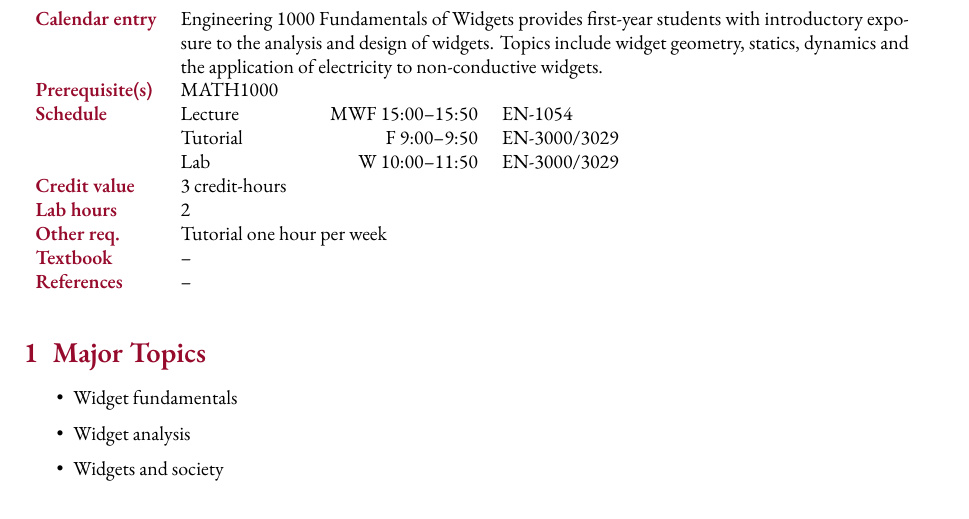
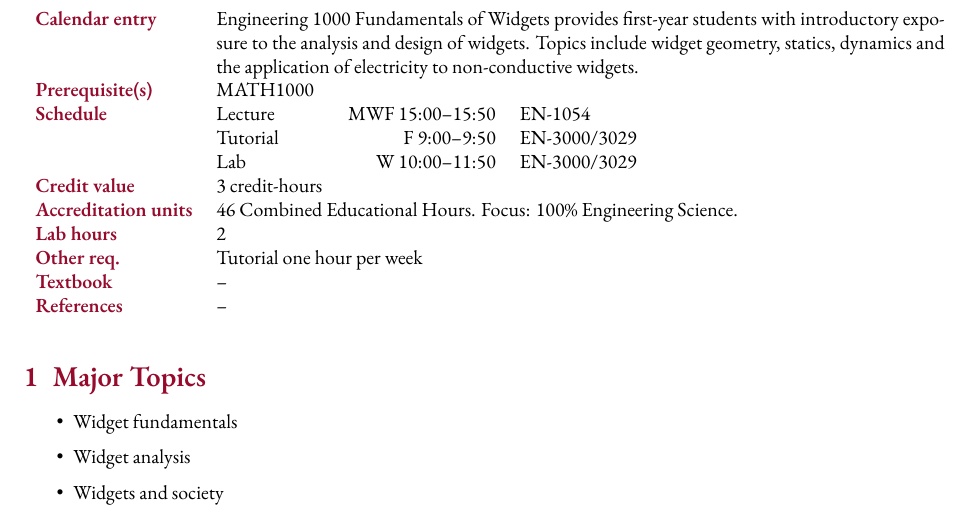
Before and after one commit to trombonehero/memorial-latex, a LaTeX problem sheet (examples/courseoutline-example.tex, which reads courseoutline.cls): part of page 1 of 2, cut so that both start at the same text. Compiled offline with XeLaTeX; a missing font is replaced by an installed copy or a similar font.

Commit message:
Add place for accreditation units.
This is a bit CEAB-specific, but it is required in FEAS now.

```diff
--- a/courseoutline.cls
+++ b/courseoutline.cls
@@ -229,6 +229,8 @@
   \@labstrue
 }
 
+\newcommand{\acceditationunits}[1]{\newcommand\@aus{#1}}
+
 \newcommand{\credithours}[1]{\renewcommand\@credithours{#1}}
 \newcommand{\labhours}[1]{\newcommand\@labhours{#1}}
 \newcommand{\otherrequirements}[1]{\newcommand\@otherrequirements{#1}}
@@ -356,6 +358,10 @@
       \\ \fi
 
     \head{Credit value} & \@credithours~credit-hours        \\
+
+    \ifdefined \@aus
+      \head{Accreditation units} & \wide{\@aus}\\
+    \fi
 
     \ifdefined \@labhours
       \head{Lab hours}  & \multicolumn{3}{l}{\@labhours}    \\
--- a/examples/courseoutline-example.tex
+++ b/examples/courseoutline-example.tex
@@ -65,6 +65,11 @@ of electricity to non-conductive widgets.
 \lab{W}{10:00}{11:50}{EN-3000/3029}
 \tutorial{F}{9:00}{9:50}{EN-3000/3029}
 
+\acceditationunits{
+	46 Combined Educational Hours.
+	Focus: 100\% Engineering Science.
+}
+
 \credithours{3}
 \labhours{2}
 \labtimes{At least four 2-hour sessions per semester}
```
